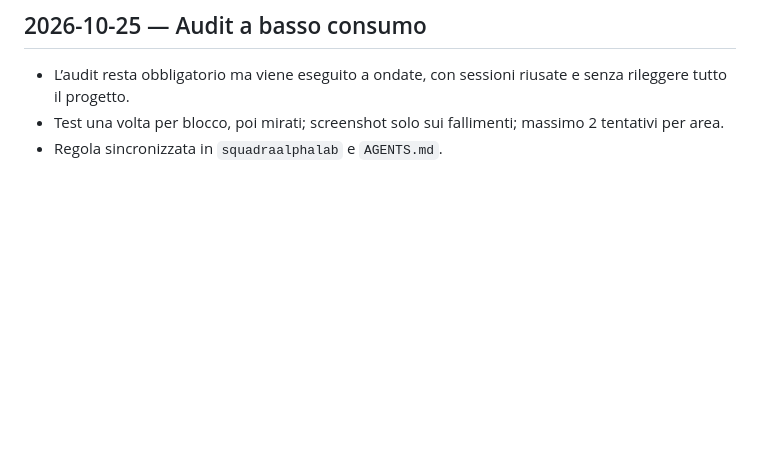
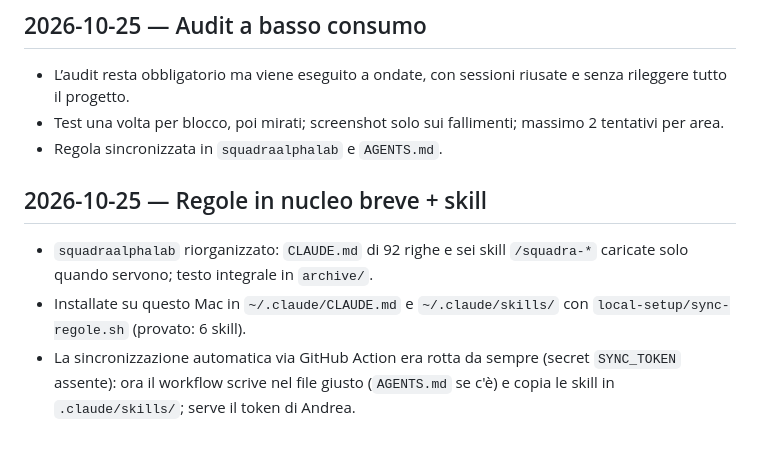
Before and after one commit to sbotz17/commerciali, a Markdown page: docs/progetto/diario.md, the part around the change. Rendered like a GitHub page; blank space fills up the shorter version.

Commit message:
docs: regole in nucleo breve e skill on demand

```diff
--- a/docs/progetto/diario.md
+++ b/docs/progetto/diario.md
@@ -592,3 +592,9 @@
 - L’audit resta obbligatorio ma viene eseguito a ondate, con sessioni riusate e senza rileggere tutto il progetto.
 - Test una volta per blocco, poi mirati; screenshot solo sui fallimenti; massimo 2 tentativi per area.
 - Regola sincronizzata in `squadraalphalab` e `AGENTS.md`.
+
+## 2026-10-25 — Regole in nucleo breve + skill
+
+- `squadraalphalab` riorganizzato: `CLAUDE.md` di 92 righe e sei skill `/squadra-*` caricate solo quando servono; testo integrale in `archive/`.
+- Installate su questo Mac in `~/.claude/CLAUDE.md` e `~/.claude/skills/` con `local-setup/sync-regole.sh` (provato: 6 skill).
+- La sincronizzazione automatica via GitHub Action era rotta da sempre (secret `SYNC_TOKEN` assente): ora il workflow scrive nel file giusto (`AGENTS.md` se c'è) e copia le skill in `.claude/skills/`; serve il token di Andrea.
```
